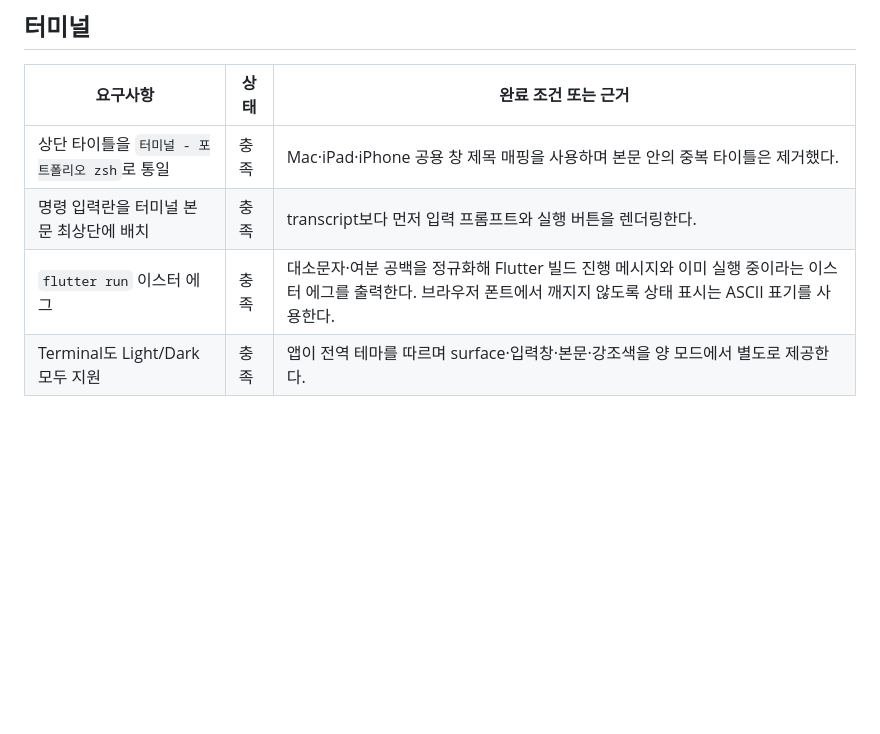
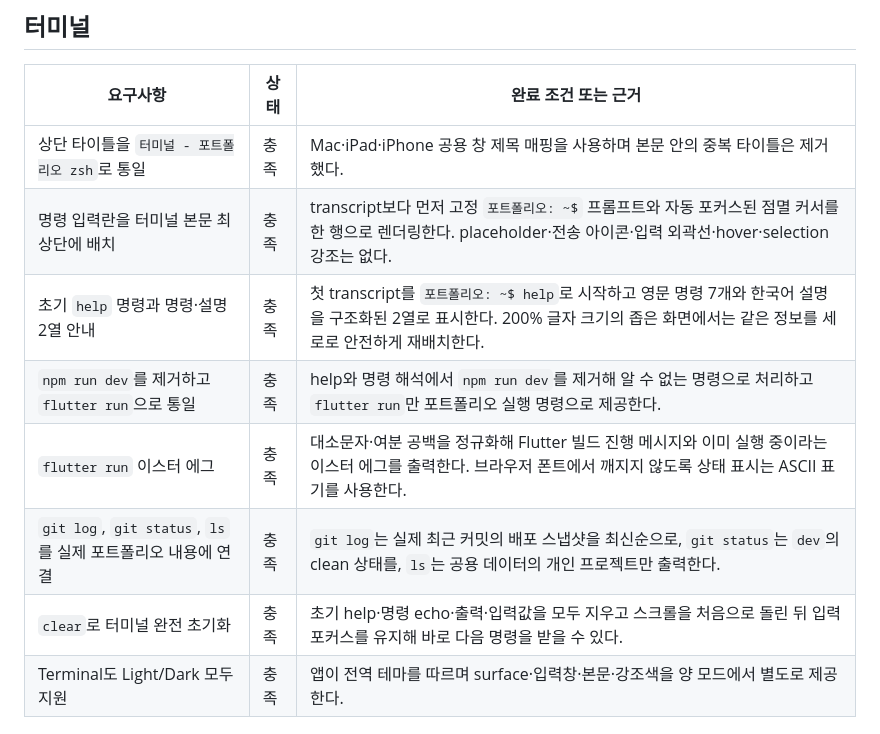
Before and after one commit to hesu-dev/portfolio_hesu, a Markdown page: docs/plans/2026-09-03-portfolio-requirements-checklist.md, the part around the change. Rendered like a GitHub page; blank space fills up the shorter version.

Commit message:
docs(requirements): 터미널 명령 검증 반영

```diff
--- a/docs/plans/2026-09-03-portfolio-requirements-checklist.md
+++ b/docs/plans/2026-09-03-portfolio-requirements-checklist.md
@@ -120,8 +120,12 @@
 | 요구사항 | 상태 | 완료 조건 또는 근거 |
 |---|---|---|
 | 상단 타이틀을 `터미널 - 포트폴리오 zsh`로 통일 | 충족 | Mac·iPad·iPhone 공용 창 제목 매핑을 사용하며 본문 안의 중복 타이틀은 제거했다. |
-| 명령 입력란을 터미널 본문 최상단에 배치 | 충족 | transcript보다 먼저 입력 프롬프트와 실행 버튼을 렌더링한다. |
+| 명령 입력란을 터미널 본문 최상단에 배치 | 충족 | transcript보다 먼저 고정 `포트폴리오: ~$` 프롬프트와 자동 포커스된 점멸 커서를 한 행으로 렌더링한다. placeholder·전송 아이콘·입력 외곽선·hover·selection 강조는 없다. |
+| 초기 `help` 명령과 명령·설명 2열 안내 | 충족 | 첫 transcript를 `포트폴리오: ~$ help`로 시작하고 영문 명령 7개와 한국어 설명을 구조화된 2열로 표시한다. 200% 글자 크기의 좁은 화면에서는 같은 정보를 세로로 안전하게 재배치한다. |
+| `npm run dev`를 제거하고 `flutter run`으로 통일 | 충족 | help와 명령 해석에서 `npm run dev`를 제거해 알 수 없는 명령으로 처리하고 `flutter run`만 포트폴리오 실행 명령으로 제공한다. |
 | `flutter run` 이스터 에그 | 충족 | 대소문자·여분 공백을 정규화해 Flutter 빌드 진행 메시지와 이미 실행 중이라는 이스터 에그를 출력한다. 브라우저 폰트에서 깨지지 않도록 상태 표시는 ASCII 표기를 사용한다. |
+| `git log`, `git status`, `ls`를 실제 포트폴리오 내용에 연결 | 충족 | `git log`는 실제 최근 커밋의 배포 스냅샷을 최신순으로, `git status`는 `dev`의 clean 상태를, `ls`는 공용 데이터의 개인 프로젝트만 출력한다. |
+| `clear`로 터미널 완전 초기화 | 충족 | 초기 help·명령 echo·출력·입력값을 모두 지우고 스크롤을 처음으로 돌린 뒤 입력 포커스를 유지해 바로 다음 명령을 받을 수 있다. |
 | Terminal도 Light/Dark 모두 지원 | 충족 | 앱이 전역 테마를 따르며 surface·입력창·본문·강조색을 양 모드에서 별도로 제공한다. |
 
 ## 설정과 테마
```
